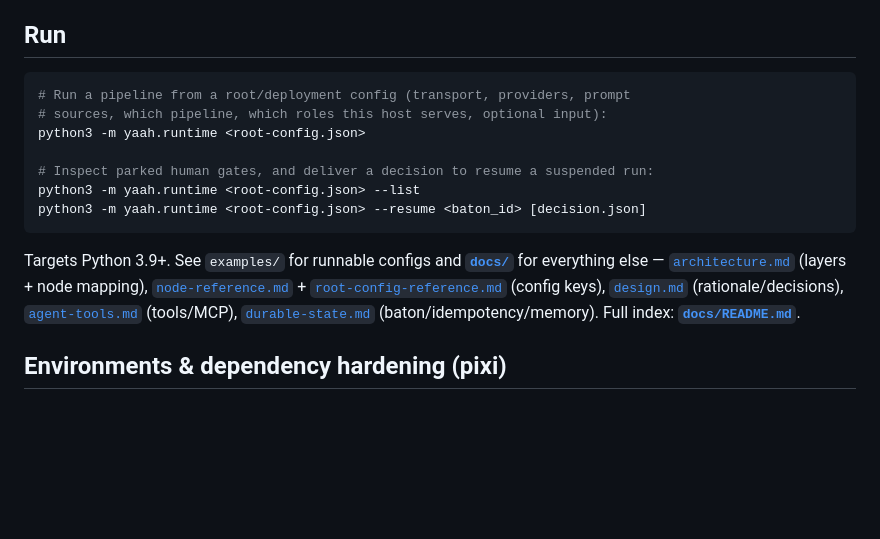
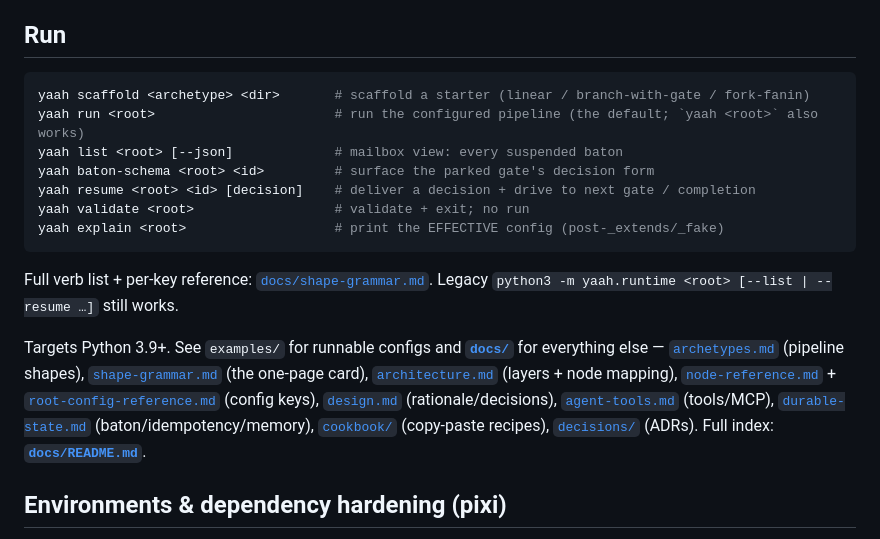
Before and after one commit to Janne-ka/yaah-harness, a Markdown page: README.md, the part around one of its changes. Rendered like a GitHub page; blank space fills up the shorter version.

````diff
--- a/README.md
+++ b/README.md
@@ -54,17 +60,19 @@ The folder structure makes the swap layer visible (see [`docs/design.md`](docs/d
 ## Run
 
 ```bash
-# Run a pipeline from a root/deployment config (transport, providers, prompt
-# sources, which pipeline, which roles this host serves, optional input):
-python3 -m yaah.runtime <root-config.json>
-
-# Inspect parked human gates, and deliver a decision to resume a suspended run:
-python3 -m yaah.runtime <root-config.json> --list
-python3 -m yaah.runtime <root-config.json> --resume <baton_id> [decision.json]
+yaah scaffold <archetype> <dir>       # scaffold a starter (linear / branch-with-gate / fork-fanin)
+yaah run <root>                       # run the configured pipeline (the default; `yaah <root>` also works)
+yaah list <root> [--json]             # mailbox view: every suspended baton
+yaah baton-schema <root> <id>         # surface the parked gate's decision form
+yaah resume <root> <id> [decision]    # deliver a decision + drive to next gate / completion
+yaah validate <root>                  # validate + exit; no run
+yaah explain <root>                   # print the EFFECTIVE config (post-_extends/_fake)
 ```
 
+Full verb list + per-key reference: [`docs/shape-grammar.md`](docs/shape-grammar.md). Legacy `python3 -m yaah.runtime <root> [--list | --resume …]` still works.
+
 Targets Python 3.9+. See `examples/` for runnable configs and **[`docs/`](docs/README.md)** for everything else —
-[`architecture.md`](docs/architecture.md) (layers + node mapping), [`node-reference.md`](docs/node-reference.md) + [`root-config-reference.md`](docs/root-config-reference.md) (config keys), [`design.md`](docs/design.md) (rationale/decisions), [`agent-tools.md`](docs/agent-tools.md) (tools/MCP), [`durable-state.md`](docs/durable-state.md) (baton/idempotency/memory). Full index: **[`docs/README.md`](docs/README.md)**.
+[`archetypes.md`](docs/archetypes.md) (pipeline shapes), [`shape-grammar.md`](docs/shape-grammar.md) (the one-page card), [`architecture.md`](docs/architecture.md) (layers + node mapping), [`node-reference.md`](docs/node-reference.md) + [`root-config-reference.md`](docs/root-config-reference.md) (config keys), [`design.md`](docs/design.md) (rationale/decisions), [`agent-tools.md`](docs/agent-tools.md) (tools/MCP), [`durable-state.md`](docs/durable-state.md) (baton/idempotency/memory), [`cookbook/`](docs/cookbook/) (copy-paste recipes), [`decisions/`](docs/decisions/) (ADRs). Full index: **[`docs/README.md`](docs/README.md)**.
 
 ## Environments & dependency hardening (pixi)
 
````
Also changed, not shown: other parts of README.md (+14 -8 lines).
